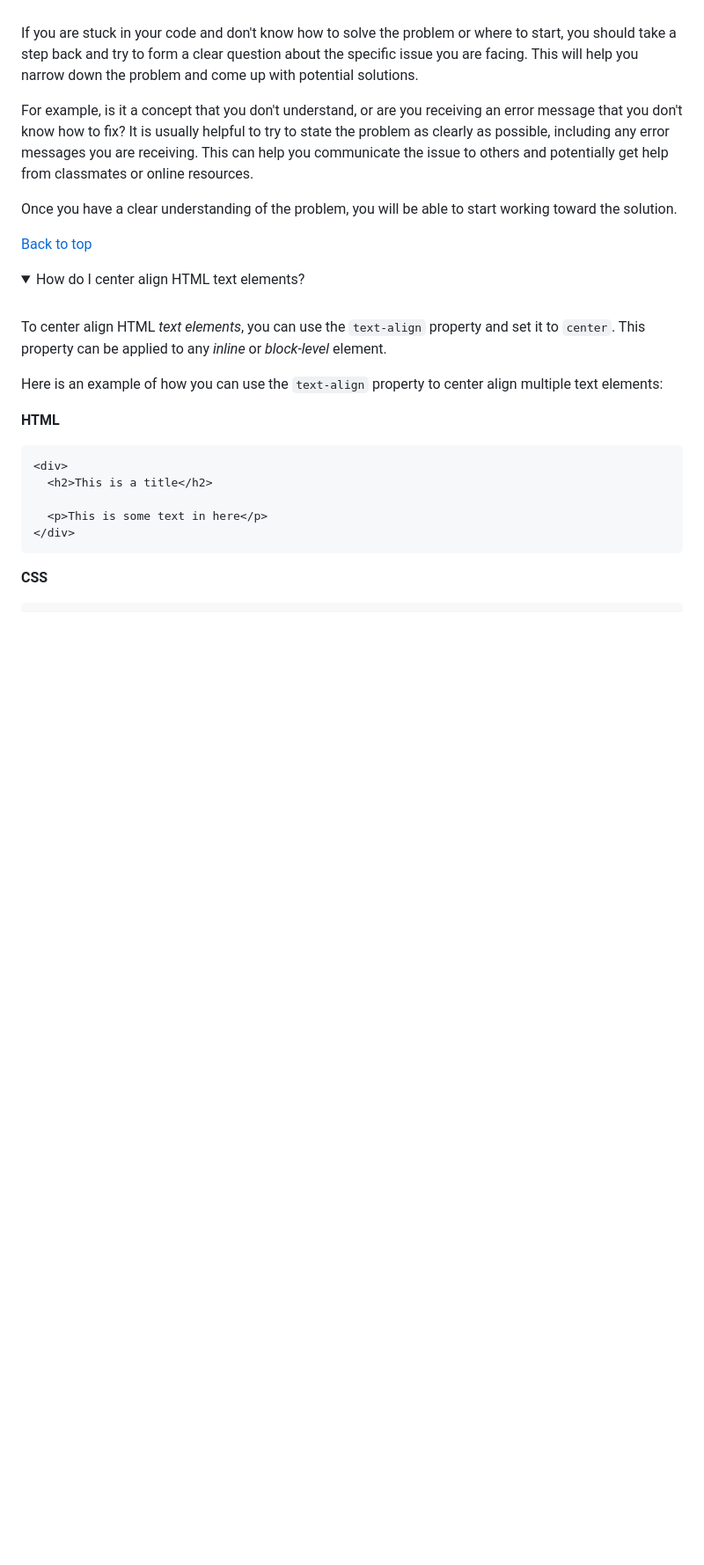
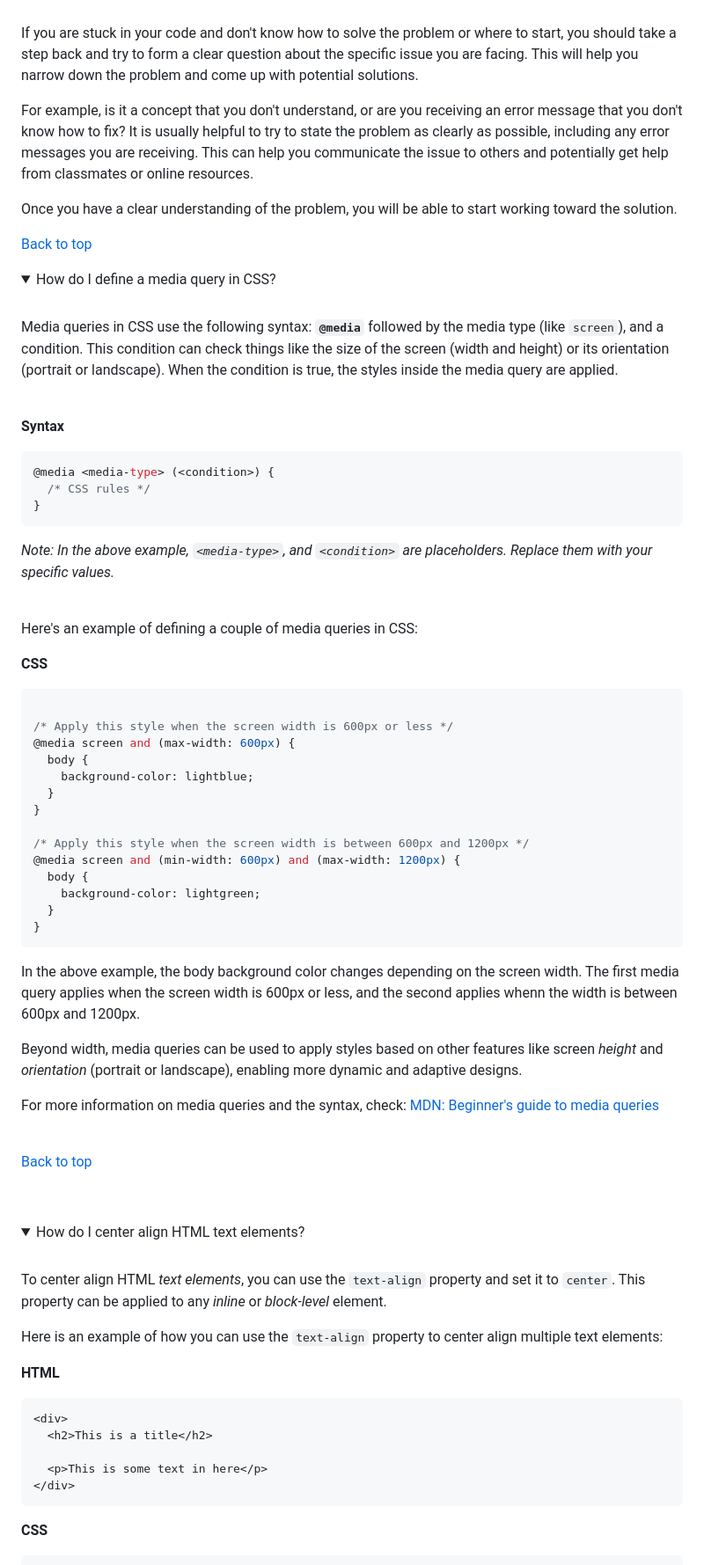
Before and after one commit to ironhack-labs/lab-css-ironhack-news, a Markdown page: README.md, the part around the change. Shown at 88% size. GitHub-like rendering; folded sections open; blank space fills up the shorter version.

Commit message:
feat: add answer for media queries to faqs

````diff
--- a/README.md
+++ b/README.md
@@ -220,6 +220,61 @@ The final result should look like in the below image.
   [Back to top](#faqs)
 </details>
 
+<details>
+  <summary>How do I define a media query in CSS?</summary>
+  <br>
+
+  Media queries in CSS use the following syntax: **`@media`** followed by the media type (like `screen`), and a condition. This condition can check things like the size of the screen (width and height) or its orientation (portrait or landscape). When the condition is true, the styles inside the media query are applied.
+
+  <br>
+
+**Syntax**
+
+```css
+@media <media-type> (<condition>) {
+  /* CSS rules */
+}
+```
+
+  *Note: In the above example, `<media-type>`, and `<condition>` are placeholders. Replace them with your specific values.*
+
+  <br>
+
+  Here's an example of defining a couple of media queries in CSS:
+
+**CSS**
+
+```css
+
+/* Apply this style when the screen width is 600px or less */
+@media screen and (max-width: 600px) {
+  body {
+    background-color: lightblue;
+  }
+}
+
+/* Apply this style when the screen width is between 600px and 1200px */
+@media screen and (min-width: 600px) and (max-width: 1200px) {
+  body {
+    background-color: lightgreen;
+  }
+}
+```
+
+In the above example, the body background color changes depending on the screen width.
+The first media query applies when the screen width is 600px or less, and the second applies whenn the width is between 600px and 1200px.
+
+Beyond width, media queries can be used to apply styles based on other features like screen *height* and *orientation* (portrait or landscape), enabling more dynamic and adaptive designs.
+
+For more information on media queries and the syntax, check: [MDN: Beginner's guide to media queries](https://developer.mozilla.org/en-US/docs/Learn/CSS/CSS_layout/Media_queries)
+
+  <br>
+
+  [Back to top](#faqs)
+
+  <br>
+
+</details>
 
 
 <details>
````
